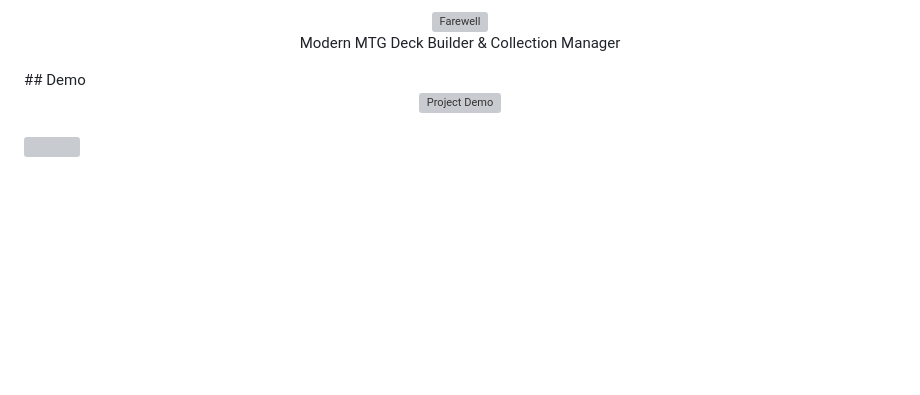
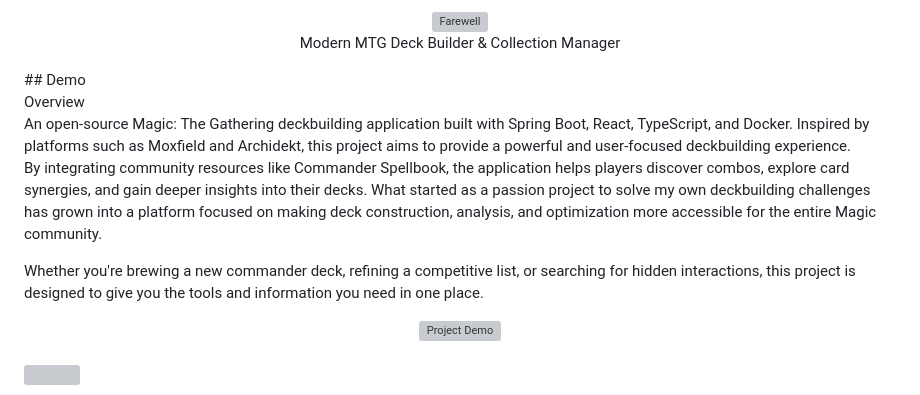
Before and after one commit to ToroDDT/Java-MTG-Deckbuilder, a Markdown page: README.md, the part around the change. Drawn GitHub-style; blank space fills up the shorter version; grey boxes are pictures that could not be loaded.

```diff
--- a/README.md
+++ b/README.md
@@ -3,6 +3,13 @@
   <p>Modern MTG Deck Builder & Collection Manager</p>
 </div>
 ## Demo
+<div id="installation" >Overview</div><div>
+  An open-source Magic: The Gathering deckbuilding application built with Spring Boot, React, TypeScript, and Docker. Inspired by platforms such as Moxfield and Archidekt, this project aims to provide a powerful and user-focused deckbuilding experience.
+
+  By integrating community resources like Commander Spellbook, the application helps players discover combos, explore card synergies, and gain deeper insights into their decks. What started as a passion project to solve my own deckbuilding challenges has grown into a platform focused on making deck construction, analysis, and optimization more accessible for the entire Magic community.
+
+  Whether you're brewing a new commander deck, refining a competitive list, or searching for hidden interactions, this project is designed to give you the tools and information you need in one place.
+</div>
 
 <div align="center">
   <img src="assets/demo.gif" width="100%" alt="Project Demo" />
```
